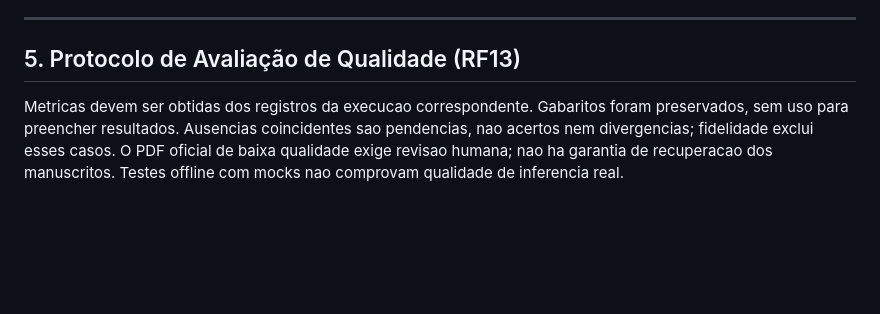
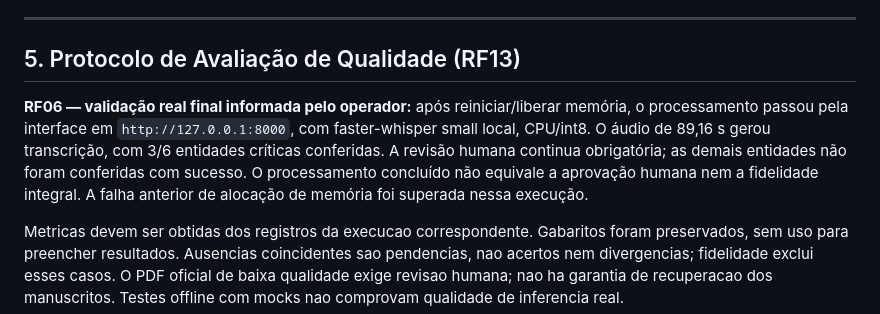
Before and after one commit to Gabriel-M-Branco/desafio-01-ia-ficdev, a Markdown page: documentacao/relatorio_tecnico.md, the part around the change. Drawn GitHub-style; blank space fills up the shorter version.

```diff
--- a/documentacao/relatorio_tecnico.md
+++ b/documentacao/relatorio_tecnico.md
@@ -106,6 +106,13 @@ Em órgãos públicos estaduais, o envio de documentos com fotos, dados de filia
 
 ## 5. Protocolo de Avaliação de Qualidade (RF13)
 
+**RF06 — validação real final informada pelo operador:** após reiniciar/liberar memória,
+o processamento passou pela interface em `http://127.0.0.1:8000`, com faster-whisper
+small local, CPU/int8. O áudio de 89,16 s gerou transcrição, com 3/6 entidades críticas
+conferidas. A revisão humana continua obrigatória; as demais entidades não foram
+conferidas com sucesso. O processamento concluído não equivale a aprovação humana
+nem a fidelidade integral. A falha anterior de alocação de memória foi superada nessa execução.
+
 Metricas devem ser obtidas dos registros da execucao correspondente. Gabaritos foram preservados, sem uso para preencher resultados. Ausencias coincidentes sao pendencias, nao acertos nem divergencias; fidelidade exclui esses casos. O PDF oficial de baixa qualidade exige revisao humana; nao ha garantia de recuperacao dos manuscritos. Testes offline com mocks nao comprovam qualidade de inferencia real.
 
 ---
```
Also changed, not shown: README.md (+6 -3 lines).
